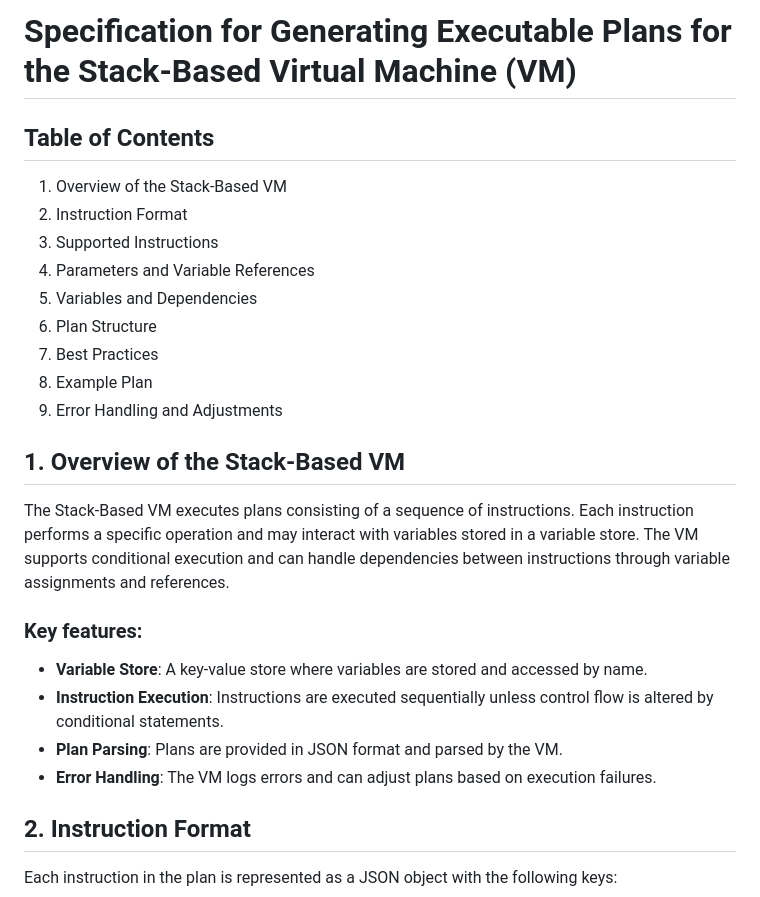
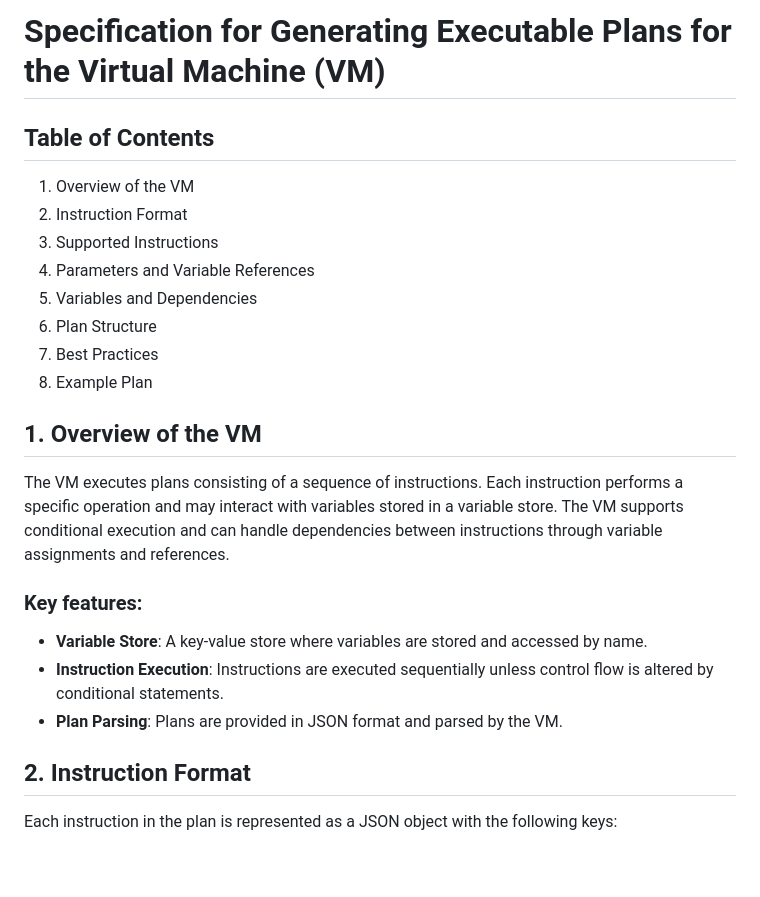
Before and after one commit to ngaut/stackvm, a Markdown page: spec.md, the part around one of its changes. Drawn GitHub-style; blank space fills up the shorter version.

```diff
--- a/spec.md
+++ b/spec.md
@@ -1,7 +1,7 @@
-# Specification for Generating Executable Plans for the Stack-Based Virtual Machine (VM)
+# Specification for Generating Executable Plans for the Virtual Machine (VM)
 
 ## Table of Contents
-1. Overview of the Stack-Based VM
+1. Overview of the VM
 2. Instruction Format
 3. Supported Instructions
 4. Parameters and Variable References
@@ -9,16 +9,14 @@
 6. Plan Structure
 7. Best Practices
 8. Example Plan
-9. Error Handling and Adjustments
 
-## 1. Overview of the Stack-Based VM
-The Stack-Based VM executes plans consisting of a sequence of instructions. Each instruction performs a specific operation and may interact with variables stored in a variable store. The VM supports conditional execution and can handle dependencies between instructions through variable assignments and references.
+## 1. Overview of the VM
+The VM executes plans consisting of a sequence of instructions. Each instruction performs a specific operation and may interact with variables stored in a variable store. The VM supports conditional execution and can handle dependencies between instructions through variable assignments and references.
 
 ### Key features:
 - **Variable Store**: A key-value store where variables are stored and accessed by name.
 - **Instruction Execution**: Instructions are executed sequentially unless control flow is altered by conditional statements.
 - **Plan Parsing**: Plans are provided in JSON format and parsed by the VM.
-- **Error Handling**: The VM logs errors and can adjust plans based on execution failures.
 
 ## 2. Instruction Format
 Each instruction in the plan is represented as a JSON object with the following keys:
```
Also changed, not shown: other parts of spec.md (+34 -52 lines).
